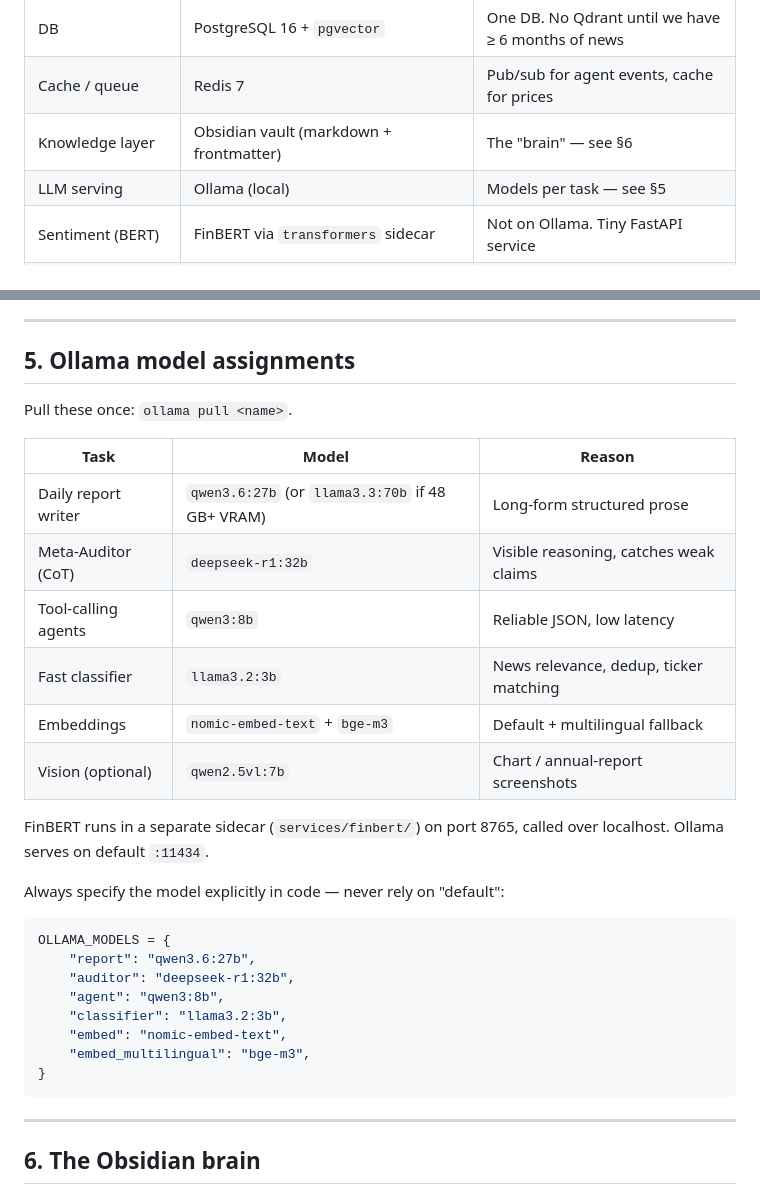
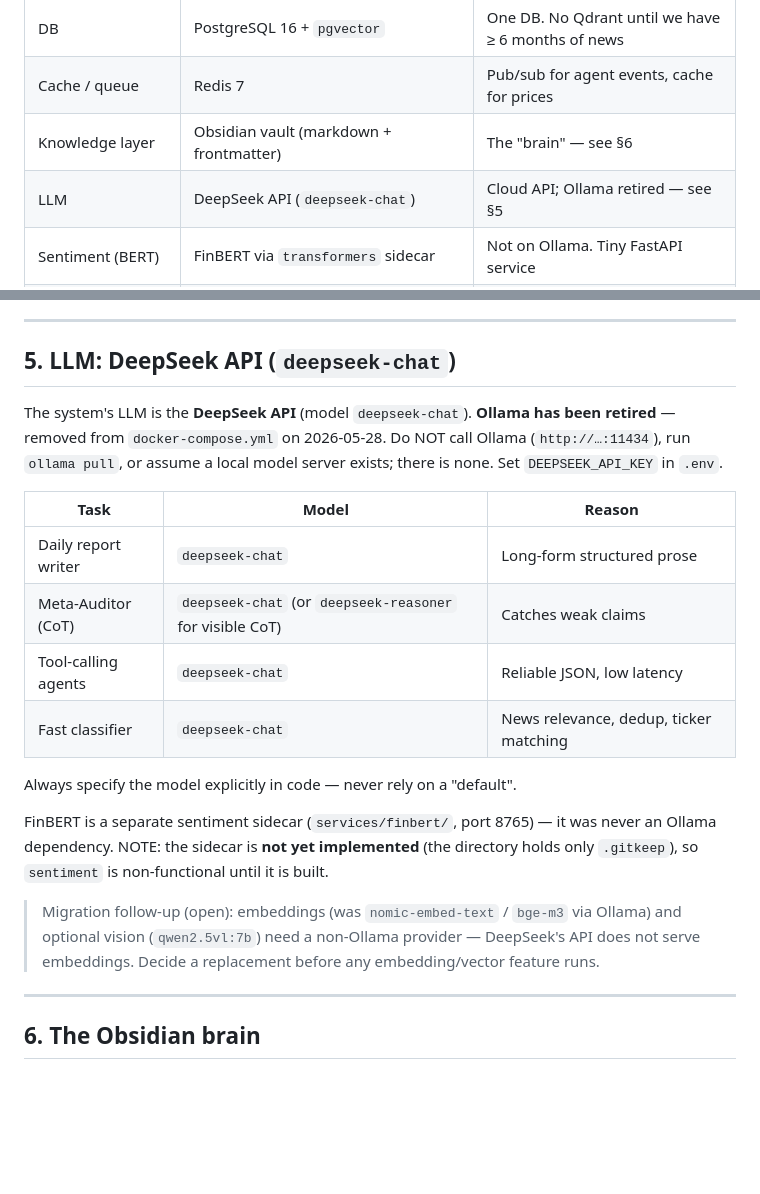
Before and after one commit to rxhils/bharat-research-brain, a Markdown page: AGENTS.md, 2 parts joined by grey strips. Drawn GitHub-style; blank space fills up the shorter version.

Commit message:
docs(AGENTS): replace Ollama §5 with DeepSeek API (deepseek-chat)
Ollama retired (removed from docker-compose). §5 + the stack-table LLM row now
point to the DeepSeek API (deepseek-chat) so future sessions don't call Ollama.
Flags open follow-ups: embeddings/vision need a non-Ollama provider; the FinBERT
sidecar (services/finbert/) is still unimplemented (.gitkeep only).

Co-Authored-By: Claude Opus 4.7 (1M context) <noreply@anthropic.com>

````diff
--- a/AGENTS.md
+++ b/AGENTS.md
@@ -67,7 +67,7 @@ conflicts with one of these, refuse and explain. If unclear, ask.
 | DB | PostgreSQL 16 + `pgvector` | One DB. No Qdrant until we have ≥ 6 months of news |
 | Cache / queue | Redis 7 | Pub/sub for agent events, cache for prices |
 | Knowledge layer | Obsidian vault (markdown + frontmatter) | The "brain" — see §6 |
-| LLM serving | Ollama (local) | Models per task — see §5 |
+| LLM | DeepSeek API (`deepseek-chat`) | Cloud API; Ollama retired — see §5 |
 | Sentiment (BERT) | FinBERT via `transformers` sidecar | Not on Ollama. Tiny FastAPI service |
 | Embeddings | `nomic-embed-text` (default) / `bge-m3` (multilingual fallback) | Both via Ollama |
 | Frontend | Next.js 14 + Tailwind + shadcn/ui | Server components default |
@@ -118,34 +118,30 @@ unverified Twitter — only if cross-confirmed by Tier A/B.
 
 ---
 
-## 5. Ollama model assignments
+## 5. LLM: DeepSeek API (`deepseek-chat`)
 
-Pull these once: `ollama pull <name>`.
+The system's LLM is the **DeepSeek API** (model `deepseek-chat`). **Ollama has been
+retired** — removed from `docker-compose.yml` on 2026-05-28. Do NOT call Ollama
+(`http://…:11434`), run `ollama pull`, or assume a local model server exists; there
+is none. Set `DEEPSEEK_API_KEY` in `.env`.
 
 | Task | Model | Reason |
 |---|---|---|
-| Daily report writer | `qwen3.6:27b` (or `llama3.3:70b` if 48 GB+ VRAM) | Long-form structured prose |
-| Meta-Auditor (CoT) | `deepseek-r1:32b` | Visible reasoning, catches weak claims |
-| Tool-calling agents | `qwen3:8b` | Reliable JSON, low latency |
-| Fast classifier | `llama3.2:3b` | News relevance, dedup, ticker matching |
-| Embeddings | `nomic-embed-text` + `bge-m3` | Default + multilingual fallback |
-| Vision (optional) | `qwen2.5vl:7b` | Chart / annual-report screenshots |
+| Daily report writer | `deepseek-chat` | Long-form structured prose |
+| Meta-Auditor (CoT) | `deepseek-chat` (or `deepseek-reasoner` for visible CoT) | Catches weak claims |
+| Tool-calling agents | `deepseek-chat` | Reliable JSON, low latency |
+| Fast classifier | `deepseek-chat` | News relevance, dedup, ticker matching |
 
-FinBERT runs in a separate sidecar (`services/finbert/`) on port 8765, called
-over localhost. Ollama serves on default `:11434`.
+Always specify the model explicitly in code — never rely on a "default".
 
-Always specify the model explicitly in code — never rely on "default":
+FinBERT is a separate sentiment sidecar (`services/finbert/`, port 8765) — it was
+never an Ollama dependency. NOTE: the sidecar is **not yet implemented** (the
+directory holds only `.gitkeep`), so `sentiment` is non-functional until it is built.
 
-```python
-OLLAMA_MODELS = {
-    "report": "qwen3.6:27b",
-    "auditor": "deepseek-r1:32b",
-    "agent": "qwen3:8b",
-    "classifier": "llama3.2:3b",
-    "embed": "nomic-embed-text",
-    "embed_multilingual": "bge-m3",
-}
-```
+> Migration follow-up (open): embeddings (was `nomic-embed-text` / `bge-m3` via
+> Ollama) and optional vision (`qwen2.5vl:7b`) need a non-Ollama provider — DeepSeek's
+> API does not serve embeddings. Decide a replacement before any embedding/vector
+> feature runs.
 
 ---
 
````
